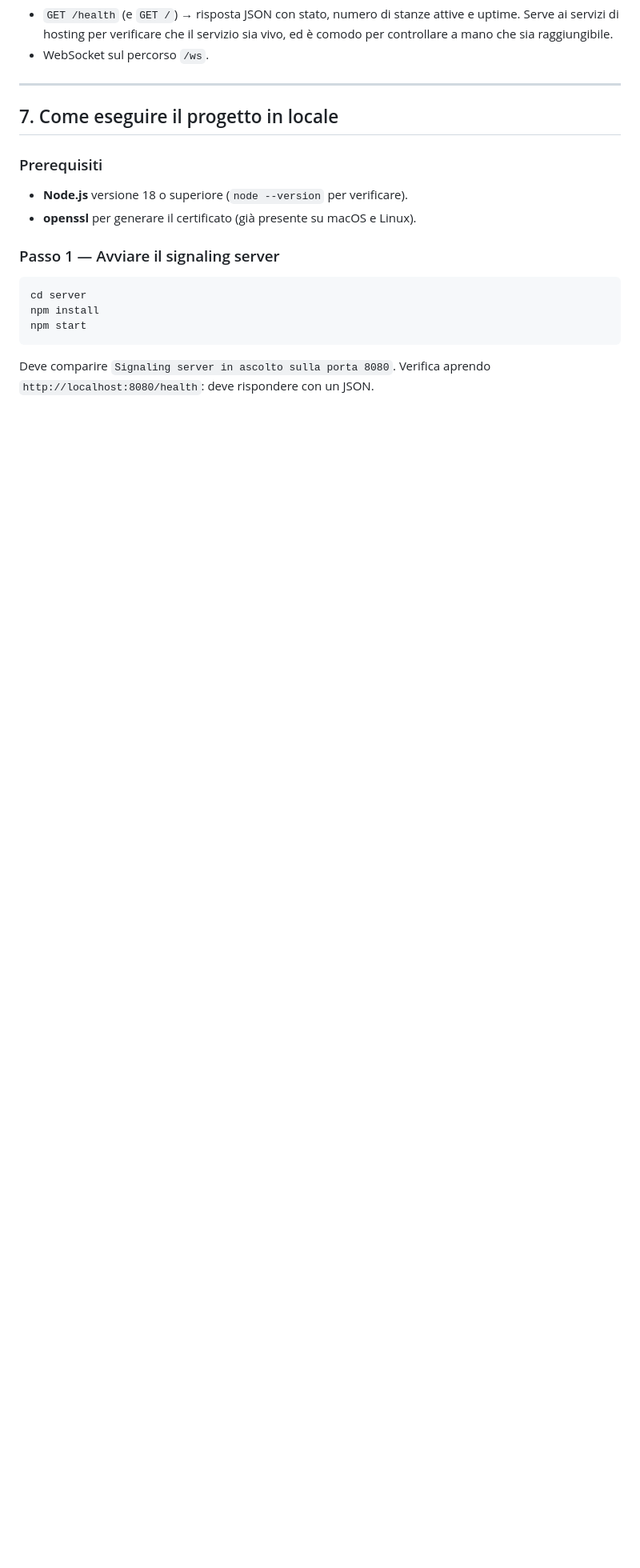
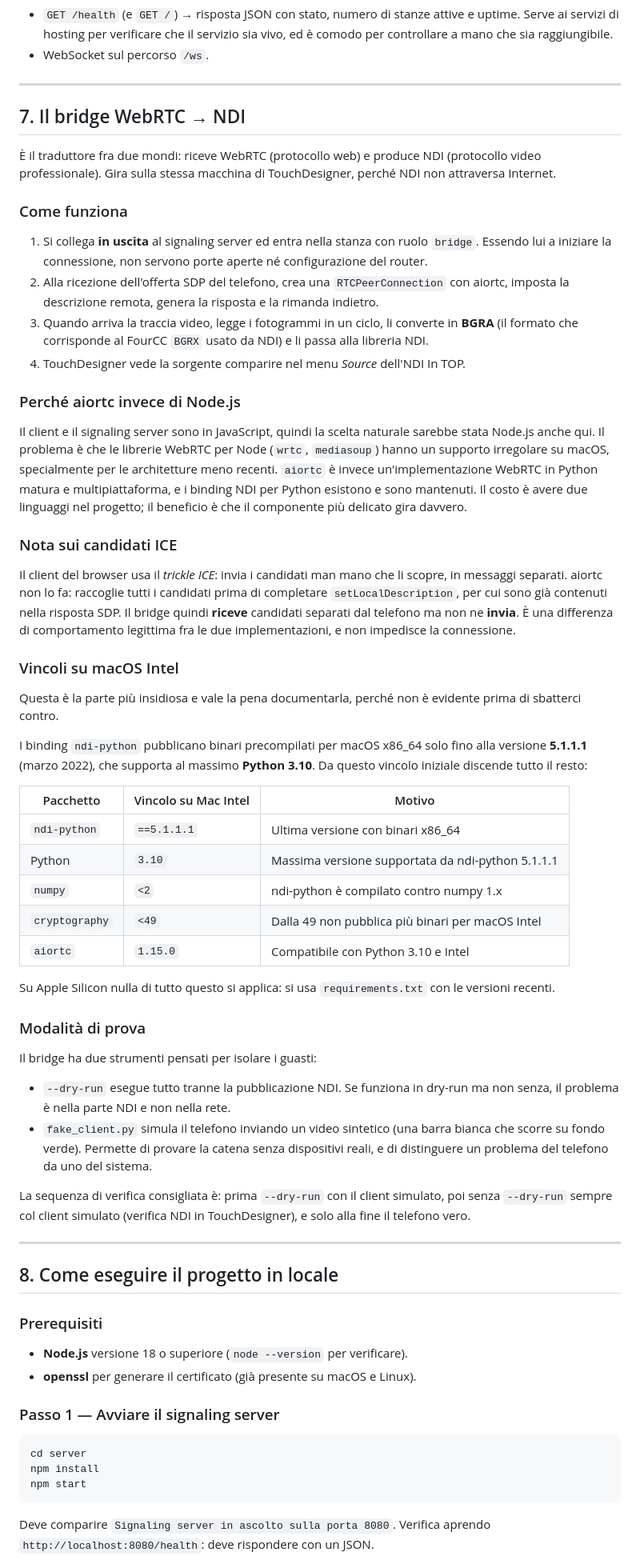
Before and after one commit to babsaar/sistemi_internet_II, a Markdown page: DOCUMENTAZIONE.md, the part around one of its changes. Shown at 80% size. Drawn GitHub-style; blank space fills up the shorter version.

Commit message:
Aggiornamento documentazione

```diff
--- a/DOCUMENTAZIONE.md
+++ b/DOCUMENTAZIONE.md
@@ -277,7 +284,82 @@ minima di sicurezza per un sistema che trasmette video su Internet.
 
 ---
 
-## 7. Come eseguire il progetto in locale
+## 7. Il bridge WebRTC → NDI
+
+È il traduttore fra due mondi: riceve WebRTC (protocollo web) e produce NDI
+(protocollo video professionale). Gira sulla stessa macchina di TouchDesigner,
+perché NDI non attraversa Internet.
+
+### Come funziona
+
+1. Si collega **in uscita** al signaling server ed entra nella stanza con
+   ruolo `bridge`. Essendo lui a iniziare la connessione, non servono porte
+   aperte né configurazione del router.
+2. Alla ricezione dell'offerta SDP del telefono, crea una `RTCPeerConnection`
+   con aiortc, imposta la descrizione remota, genera la risposta e la rimanda
+   indietro.
+3. Quando arriva la traccia video, legge i fotogrammi in un ciclo, li converte
+   in **BGRA** (il formato che corrisponde al FourCC `BGRX` usato da NDI) e li
+   passa alla libreria NDI.
+4. TouchDesigner vede la sorgente comparire nel menu *Source* dell'NDI In TOP.
+
+### Perché aiortc invece di Node.js
+
+Il client e il signaling server sono in JavaScript, quindi la scelta naturale
+sarebbe stata Node.js anche qui. Il problema è che le librerie WebRTC per Node
+(`wrtc`, `mediasoup`) hanno un supporto irregolare su macOS, specialmente per
+le architetture meno recenti. `aiortc` è invece un'implementazione WebRTC in
+Python matura e multipiattaforma, e i binding NDI per Python esistono e sono
+mantenuti. Il costo è avere due linguaggi nel progetto; il beneficio è che il
+componente più delicato gira davvero.
+
+### Nota sui candidati ICE
+
+Il client del browser usa il *trickle ICE*: invia i candidati man mano che li
+scopre, in messaggi separati. aiortc non lo fa: raccoglie tutti i candidati
+prima di completare `setLocalDescription`, per cui sono già contenuti nella
+risposta SDP. Il bridge quindi **riceve** candidati separati dal telefono ma
+non ne **invia**. È una differenza di comportamento legittima fra le due
+implementazioni, e non impedisce la connessione.
+
+### Vincoli su macOS Intel
+
+Questa è la parte più insidiosa e vale la pena documentarla, perché non è
+evidente prima di sbatterci contro.
+
+I binding `ndi-python` pubblicano binari precompilati per macOS x86_64 solo
+fino alla versione **5.1.1.1** (marzo 2022), che supporta al massimo
+**Python 3.10**. Da questo vincolo iniziale discende tutto il resto:
+
+| Pacchetto | Vincolo su Mac Intel | Motivo |
+|---|---|---|
+| `ndi-python` | `==5.1.1.1` | Ultima versione con binari x86_64 |
+| Python | `3.10` | Massima versione supportata da ndi-python 5.1.1.1 |
+| `numpy` | `<2` | ndi-python è compilato contro numpy 1.x |
+| `cryptography` | `<49` | Dalla 49 non pubblica più binari per macOS Intel |
+| `aiortc` | `1.15.0` | Compatibile con Python 3.10 e Intel |
+
+Su Apple Silicon nulla di tutto questo si applica: si usa `requirements.txt`
+con le versioni recenti.
+
+### Modalità di prova
+
+Il bridge ha due strumenti pensati per isolare i guasti:
+
+- `--dry-run` esegue tutto tranne la pubblicazione NDI. Se funziona in dry-run
+  ma non senza, il problema è nella parte NDI e non nella rete.
+- `fake_client.py` simula il telefono inviando un video sintetico (una barra
+  bianca che scorre su fondo verde). Permette di provare la catena senza
+  dispositivi reali, e di distinguere un problema del telefono da uno del
+  sistema.
+
+La sequenza di verifica consigliata è: prima `--dry-run` con il client
+simulato, poi senza `--dry-run` sempre col client simulato (verifica NDI in
+TouchDesigner), e solo alla fine il telefono vero.
+
+---
+
+## 8. Come eseguire il progetto in locale
 
 ### Prerequisiti
 
```
Also changed, not shown: other parts of DOCUMENTAZIONE.md (+56 -25 lines).
